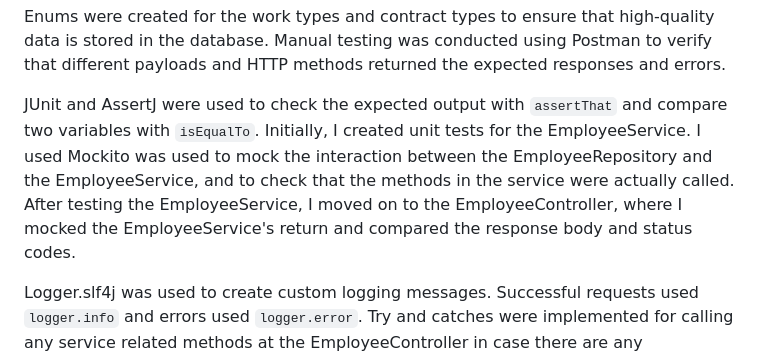
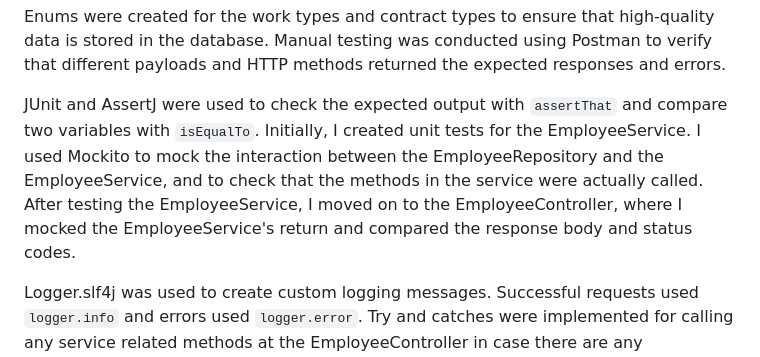
Before and after one commit to chhaymatt/employeeCreator, a Markdown page: README.md, the part around the change. Rendered like a GitHub page.

```diff
--- a/README.md
+++ b/README.md
@@ -131,7 +131,7 @@ I created an employee domain which consists of:
 
 Enums were created for the work types and contract types to ensure that high-quality data is stored in the database. Manual testing was conducted using Postman to verify that different payloads and HTTP methods returned the expected responses and errors.
 
-JUnit and AssertJ were used to check the expected output with `assertThat` and compare two variables with `isEqualTo`. Initially, I created unit tests for the EmployeeService. I used Mockito was used to mock the interaction between the EmployeeRepository and the EmployeeService, and to check that the methods in the service were actually called. After testing the EmployeeService, I moved on to the EmployeeController, where I mocked the EmployeeService's return and compared the response body and status codes.
+JUnit and AssertJ were used to check the expected output with `assertThat` and compare two variables with `isEqualTo`. Initially, I created unit tests for the EmployeeService. I used Mockito to mock the interaction between the EmployeeRepository and the EmployeeService, and to check that the methods in the service were actually called. After testing the EmployeeService, I moved on to the EmployeeController, where I mocked the EmployeeService's return and compared the response body and status codes.
 
 Logger.slf4j was used to create custom logging messages. Successful requests used `logger.info` and errors used `logger.error`. Try and catches were implemented for calling any service related methods at the EmployeeController in case there are any unexpected server errors.
 
```
